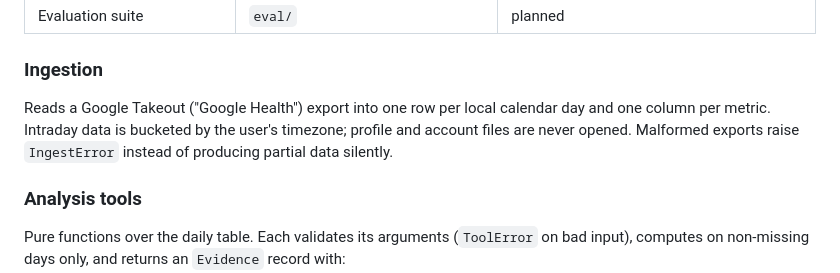
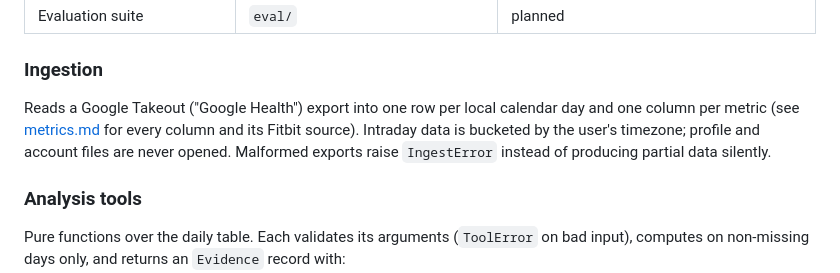
Before and after one commit to assi09/503P_Project, a Markdown page: docs/architecture.md, the part around the change. GitHub-like rendering.

```diff
--- a/docs/architecture.md
+++ b/docs/architecture.md
@@ -37,8 +37,9 @@ verifier rejects statements it cannot match to one.
 ### Ingestion
 
 Reads a Google Takeout ("Google Health") export into one row per local calendar day and one column
-per metric. Intraday data is bucketed by the user's timezone; profile and account files are never
-opened. Malformed exports raise `IngestError` instead of producing partial data silently.
+per metric (see [metrics.md](metrics.md) for every column and its Fitbit source). Intraday data is
+bucketed by the user's timezone; profile and account files are never opened. Malformed exports
+raise `IngestError` instead of producing partial data silently.
 
 ### Analysis tools
 
```
Also changed, not shown: docs/metrics.md (added, +78 -0 lines).
